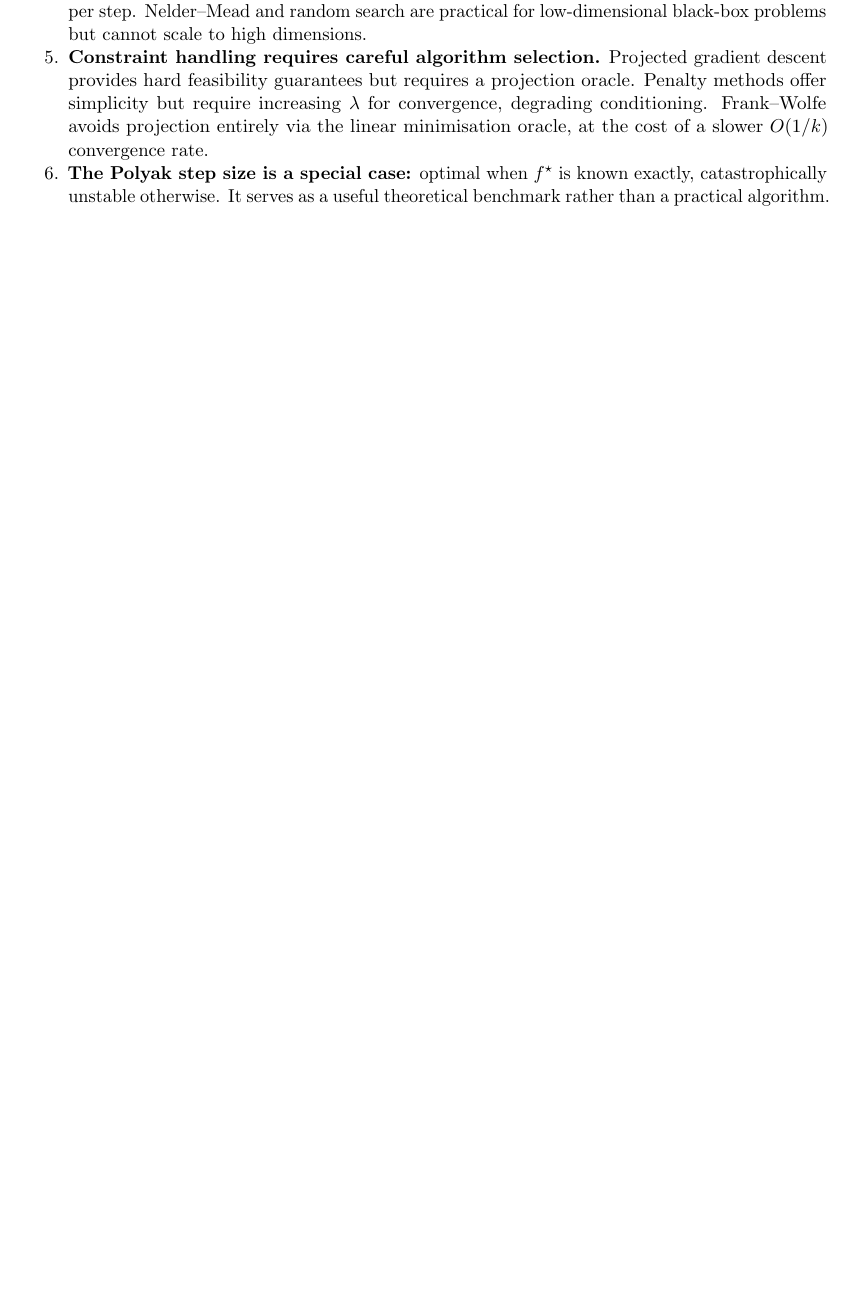
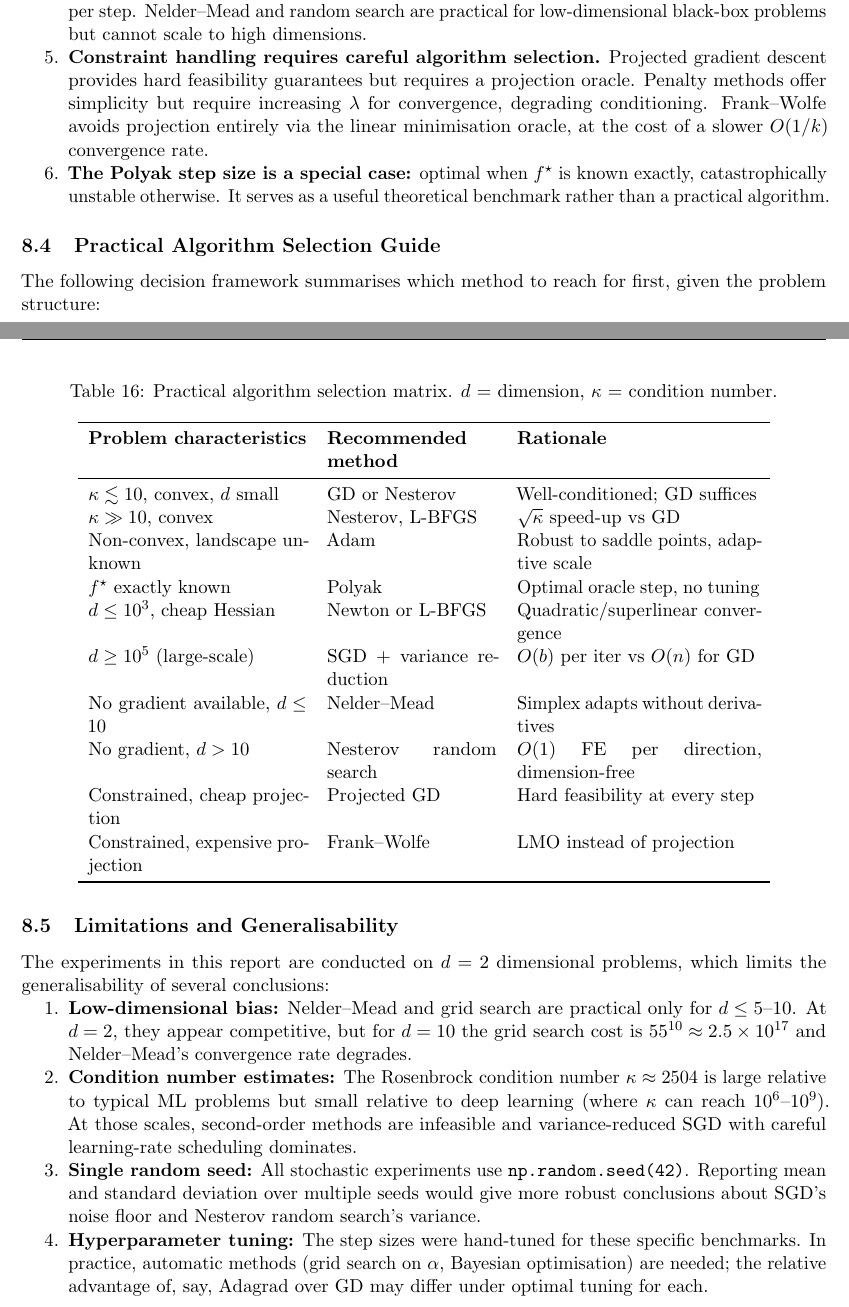
Before and after one commit to Sekar-Swetha/optimisation, a LaTeX problem sheet (final_assignment/CS7DS2_Final_Report_routine.tex): part of page 44 of 47 before the commit and two parts of pages 45 and 46 of 49 after it, the two joined at a grey line, cut so that both start at the same text, the shorter picture padded with empty space. Compiled offline with pdfLaTeX.

Commit message:
routine pass 7: depth — auto-diff, algorithm selection guide, limitations
- Q4: Add new subsection comparing FD with forward/reverse AD: cost table
  showing reverse-mode costs O(m) vs FD's O(m*d), limiting factors for
  each approach (black-box vs computation-graph access)
- Conclusion: Add Practical Algorithm Selection Table mapping 10 problem
  types to recommended method with rationale (kappa, d, oracle access, etc.)
- Conclusion: Add Limitations subsection covering: d=2 bias, κ scaling to
  deep learning, single random seed, and hyperparameter tuning caveats

https://claude.ai/code/session_01Wr3DWTBNWN8YM2L1RzM3oG

```diff
--- a/final_assignment/CS7DS2_Final_Report_routine.tex
+++ b/final_assignment/CS7DS2_Final_Report_routine.tex
@@ -1750,6 +1781,58 @@ slower $O(1/k)$ convergence rate.
 \item \textbf{The Polyak step size is a special case:} optimal when $f^{\star}$ is known
 exactly, catastrophically unstable otherwise. It serves as a useful theoretical benchmark
 rather than a practical algorithm.
+\end{enumerate}
+
+\subsection{Practical Algorithm Selection Guide}
+
+The following decision framework summarises which method to reach for first, given the
+problem structure:
+
+\begin{table}[H]
+\centering
+\caption{Practical algorithm selection matrix. $d$ = dimension, $\kappa$ = condition number.}
+\label{tab:selection}
+\begin{tabular}{p{4.5cm}p{3.5cm}p{5cm}}
+\toprule
+\textbf{Problem characteristics} & \textbf{Recommended method} & \textbf{Rationale} \\
+\midrule
+$\kappa \lesssim 10$, convex, $d$ small & GD or Nesterov & Well-conditioned; GD suffices \\
+$\kappa \gg 10$, convex & Nesterov, L-BFGS & $\sqrt{\kappa}$ speed-up vs GD \\
+Non-convex, landscape unknown & Adam & Robust to saddle points, adaptive scale \\
+$f^{\star}$ exactly known & Polyak & Optimal oracle step, no tuning \\
+$d \leq 10^3$, cheap Hessian & Newton or L-BFGS & Quadratic/superlinear convergence \\
+$d \geq 10^5$ (large-scale) & SGD + variance reduction & $O(b)$ per iter vs $O(n)$ for GD \\
+No gradient available, $d \leq 10$ & Nelder--Mead & Simplex adapts without derivatives \\
+No gradient, $d > 10$ & Nesterov random search & $O(1)$ FE per direction, dimension-free \\
+Constrained, cheap projection & Projected GD & Hard feasibility at every step \\
+Constrained, expensive projection & Frank--Wolfe & LMO instead of projection \\
+\bottomrule
+\end{tabular}
+\end{table}
+
+\subsection{Limitations and Generalisability}
+
+The experiments in this report are conducted on $d = 2$ dimensional problems, which limits
+the generalisability of several conclusions:
+
+\begin{enumerate}[nosep]
+\item \textbf{Low-dimensional bias:} Nelder--Mead and grid search are practical only for
+$d \leq 5$--$10$.  At $d = 2$, they appear competitive, but for $d = 10$ the grid search
+cost is $55^{10} \approx 2.5 \times 10^{17}$ and Nelder--Mead's convergence rate degrades.
+
+\item \textbf{Condition number estimates:} The Rosenbrock condition number $\kappa \approx
+2504$ is large relative to typical ML problems but small relative to deep learning
+(where $\kappa$ can reach $10^6$--$10^9$).  At those scales, second-order methods are
+infeasible and variance-reduced SGD with careful learning-rate scheduling dominates.
+
+\item \textbf{Single random seed:} All stochastic experiments use \texttt{np.random.seed(42)}.
+Reporting mean and standard deviation over multiple seeds would give more robust conclusions
+about SGD's noise floor and Nesterov random search's variance.
+
+\item \textbf{Hyperparameter tuning:} The step sizes were hand-tuned for these specific
+benchmarks.  In practice, automatic methods (grid search on $\alpha$, Bayesian optimisation)
+are needed; the relative advantage of, say, Adagrad over GD may differ under optimal tuning
+for each.
 \end{enumerate}
 
 % ============================================================
```
Also changed, not shown: final_assignment/CS7DS2_Final_Report_routine.tex (31 more changed lines).
